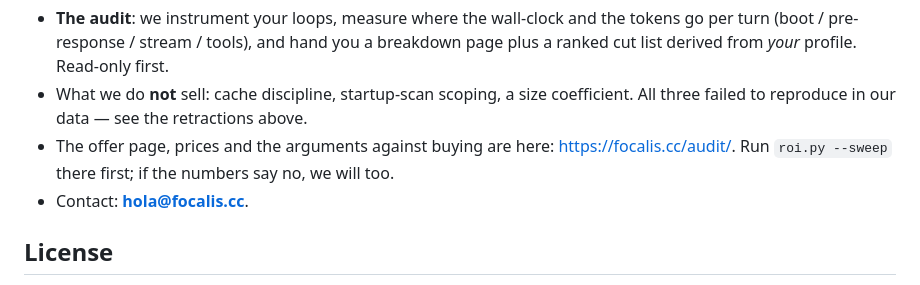
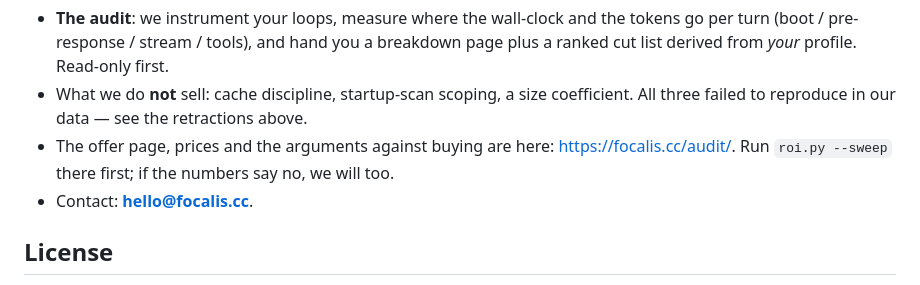
Before and after one commit to g8d3/transcript-tax, a Markdown page: README.md, the part around the change. Rendered like a GitHub page.

Commit message:
README: contact is hello@focalis.cc (the site standardised on it; hola@ still reaches the same inbox)

```diff
--- a/README.md
+++ b/README.md
@@ -102,7 +102,7 @@ coefficient. All three failed to reproduce in our data — see the retractions a
 - The offer page, prices and the arguments against buying are here:
 <https://focalis.cc/audit/>. Run `roi.py --sweep` there first; if the numbers say no,
 we will too.
-- Contact: **hola@focalis.cc**.
+- Contact: **hello@focalis.cc**.
 
 ## License
 
```
